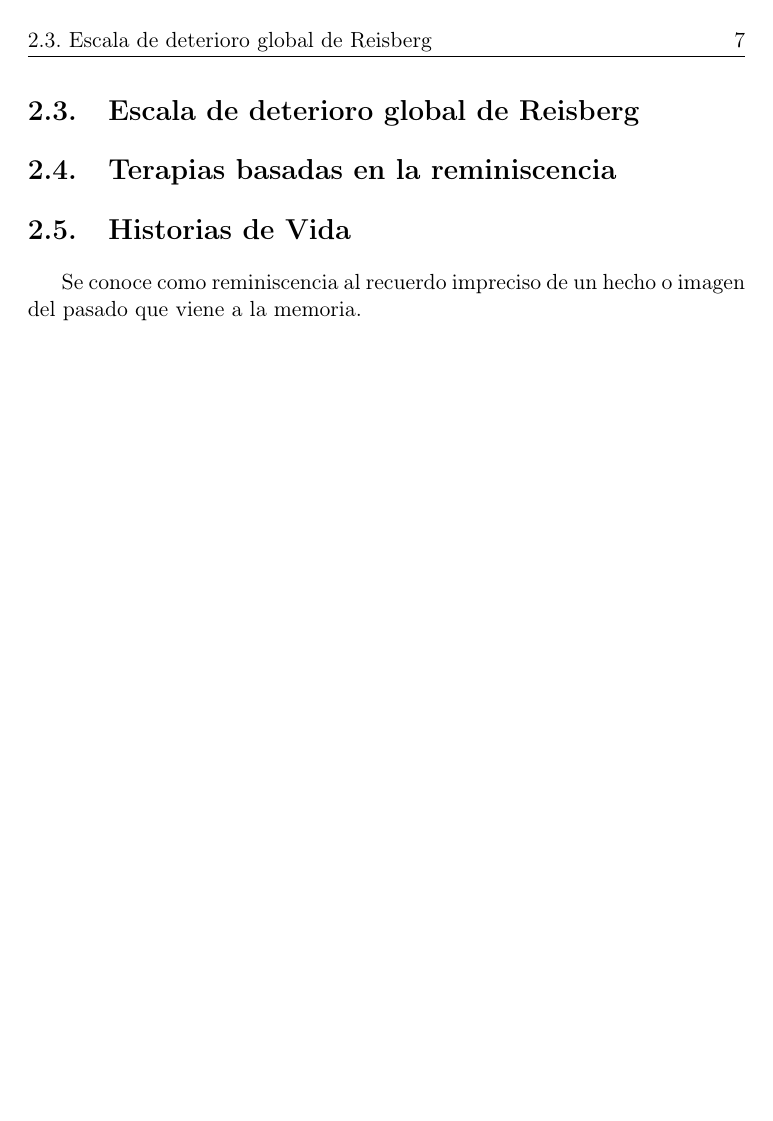
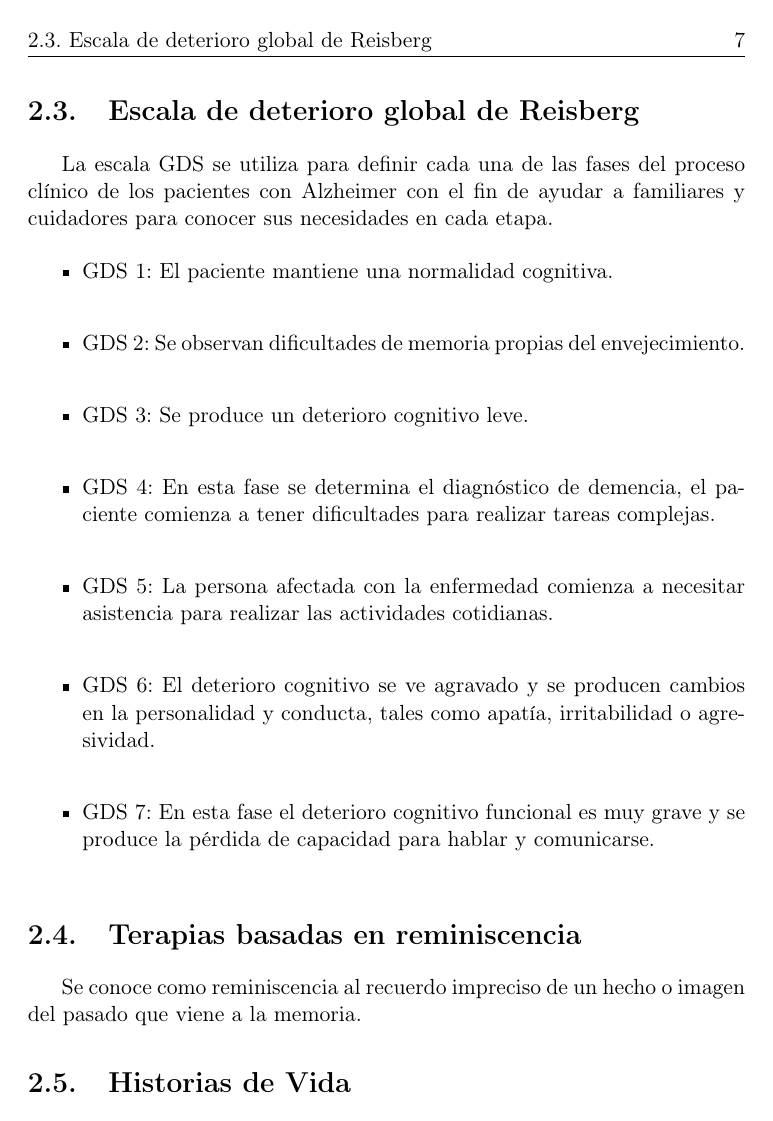
Before and after one commit to NILGroup/TFG-2122-Recuerdame, a LaTeX book (Memoria/TFMTeXiS-Latin1/TFMTeXiS/TFMTeXiS.tex, which reads Memoria/TFMTeXiS-Latin1/TFMTeXiS/Capitulos/EstadoDeLaCuestion.tex): page 27 of 45. Compiled offline with pdfLaTeX; the source files are stored in an older character set and shown here as Unicode; a LaTeX package or settings file that is missing is left out.

Commit message:
Rellenado de Estado de la Cuestión (GDS)

```diff
--- a/Memoria/TFMTeXiS-Latin1/TFMTeXiS/Capitulos/EstadoDeLaCuestion.tex
+++ b/Memoria/TFMTeXiS-Latin1/TFMTeXiS/Capitulos/EstadoDeLaCuestion.tex
@@ -49,8 +50,23 @@ La enfermedad del Alzheimer se cataloga en 3 fases bien diferenciadas.
 \end{itemize}
 
 \section{Escala de deterioro global de Reisberg}
+La escala GDS se utiliza para definir cada una de las fases del proceso clínico de los pacientes con Alzheimer con el fin de ayudar a familiares y cuidadores para conocer sus necesidades en cada etapa.
 
-\section{Terapias basadas en la reminiscencia}
+\begin{itemize}
+
+	\item GDS 1: El paciente mantiene una normalidad 					cognitiva.\\
+	\item GDS 2: Se observan dificultades de memoria propias 			del envejecimiento.\\
+	\item GDS 3: Se produce un deterioro cognitivo leve.\\
+	\item GDS 4: En esta fase se determina el diagnóstico de 			demencia, el paciente comienza a tener dificultades para 			realizar tareas complejas.\\
+	\item GDS 5: La persona afectada con la enfermedad 				comienza a necesitar asistencia para realizar las 				actividades cotidianas.\\
+	\item GDS 6: El deterioro cognitivo se ve agravado y se 			producen cambios en la personalidad y conducta, tales como 	apatía, irritabilidad o agresividad.\\
+	\item GDS 7: En esta fase el deterioro cognitivo funcional 	es muy grave y se produce la pérdida de capacidad para 			hablar y comunicarse.\\
+
+\end{itemize}
+
+
+
+\section{Terapias basadas en reminiscencia}
+Se conoce como reminiscencia al recuerdo impreciso de un hecho o imagen del pasado que viene a la memoria.
 
 \section{Historias de Vida}
-Se conoce como reminiscencia al recuerdo impreciso de un hecho o imagen del pasado que viene a la memoria.
```
Also changed, not shown: Memoria/TFMTeXiS-Latin1/TFMTeXiS/TFMTeXiS.pdf, Memoria/TFMTeXiS-Latin1/TFMTeXiS/Capitulos/EstadoDeLaCuestion.tex (1 more changed lines), 5 other files.
